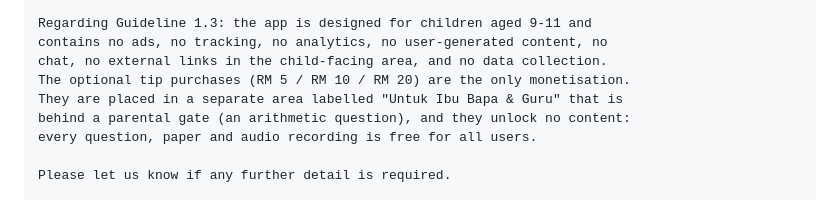
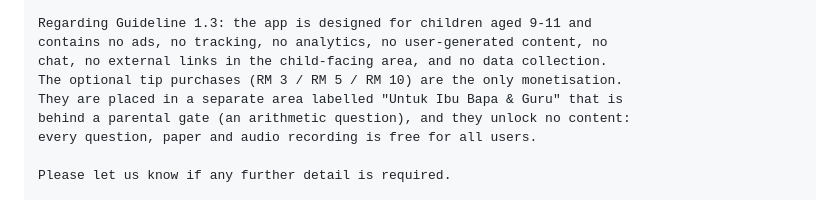
Before and after one commit to razmanzainal-source/ulangkaji_upkk, a Markdown page: docs/BALASAN_APPLE_KIDS.md, the part around the change. Drawn GitHub-style.

```diff
--- a/docs/BALASAN_APPLE_KIDS.md
+++ b/docs/BALASAN_APPLE_KIDS.md
@@ -50,7 +50,7 @@ photo library. The app never reads from the photo library.
 Regarding Guideline 1.3: the app is designed for children aged 9-11 and
 contains no ads, no tracking, no analytics, no user-generated content, no
 chat, no external links in the child-facing area, and no data collection.
-The optional tip purchases (RM 5 / RM 10 / RM 20) are the only monetisation.
+The optional tip purchases (RM 3 / RM 5 / RM 10) are the only monetisation.
 They are placed in a separate area labelled "Untuk Ibu Bapa & Guru" that is
 behind a parental gate (an arithmetic question), and they unlock no content:
 every question, paper and audio recording is free for all users.
```
Also changed, not shown: docs/NOTA_SEMAKAN_APPLE.md (+3 -3 lines), docs/STORE_LISTING_PLAY.md (+1 -1 lines).
